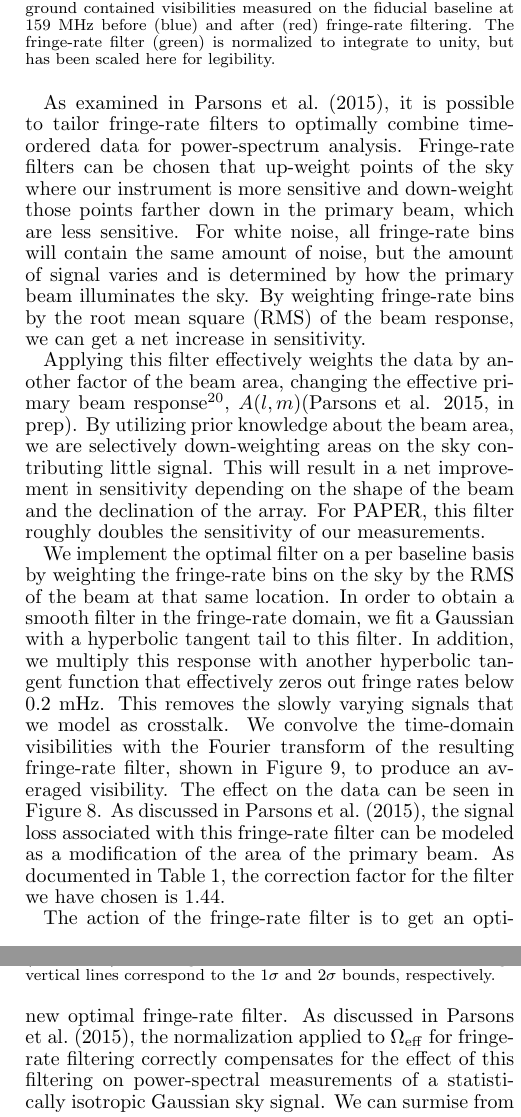
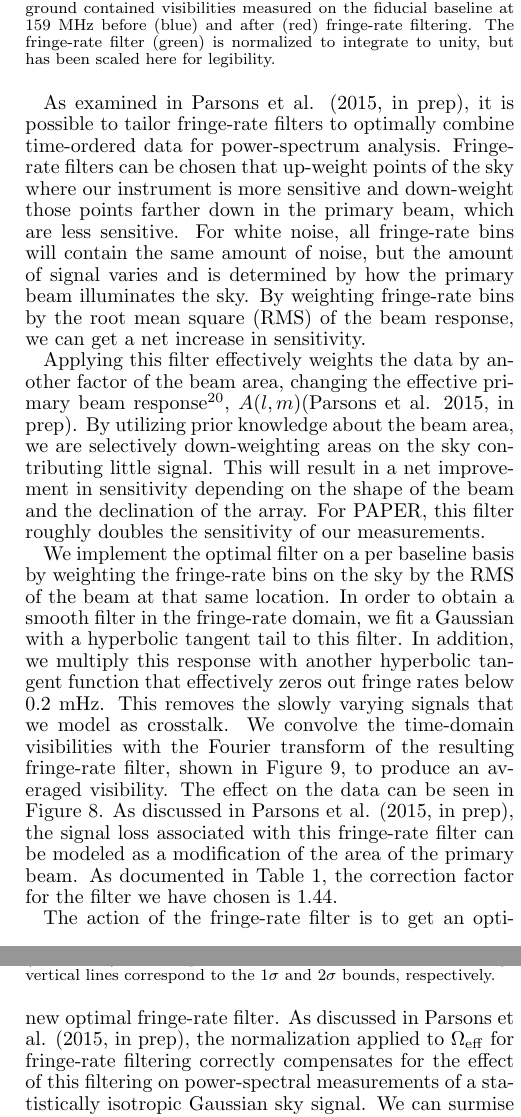
Before and after one commit to zakiali/psa64_pspec, a LaTeX document (psa64_pspec_ver2.tex): two parts of the columns of pages 9 and 18 of 21, joined at a grey line, cut so that both start at the same text. Compiled offline with pdfLaTeX.

Commit message:
fix citet for parsons

```diff
--- a/psa64_pspec_ver2.tex
+++ b/psa64_pspec_ver2.tex
@@ -1222,7 +1222,7 @@ contour of constant fringe rate to construct a time average kernel or
 %subtract the average.
 %
 
-As examined in \citet{parsons_et_al2015}, it is possible to tailor fringe-rate filters
+As examined in \parsonscitet, it is possible to tailor fringe-rate filters
 to optimally combine time-ordered data for power-spectrum analysis.
 Fringe-rate filters can be chosen that
 up-weight points of the sky where our instrument is more sensitive and down-weight
@@ -1259,7 +1259,7 @@ the slowly varying signals that we model as crosstalk. We convolve the
 time-domain visibilities with the Fourier transform of the resulting fringe-rate
 filter, shown in Figure \ref{fig:fr_preserved_signal}, to produce an averaged
 visibility.  The effect on the data can be seen in Figure \ref{fig:waterfalls}.
-As discussed in \citet{parsons_et_al2015}, the
+As discussed in \parsonscitet, the
 signal loss associated with this fringe-rate filter can be modeled as a modification
 of the area of the primary beam.  As documented in
 Table \ref{tbl:sigloss}, the correction factor for the filter we have chosen is 1.44.
```
Also changed, not shown: psa64_pspec_ver2.tex (2 more changed lines).
